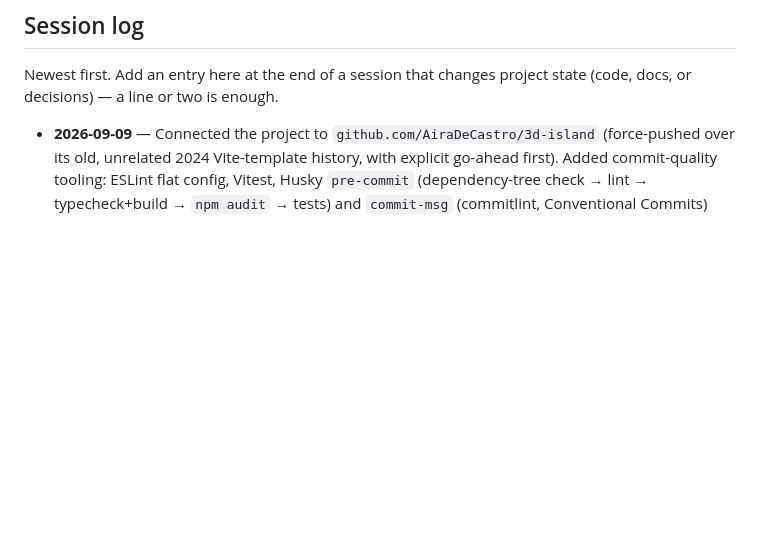
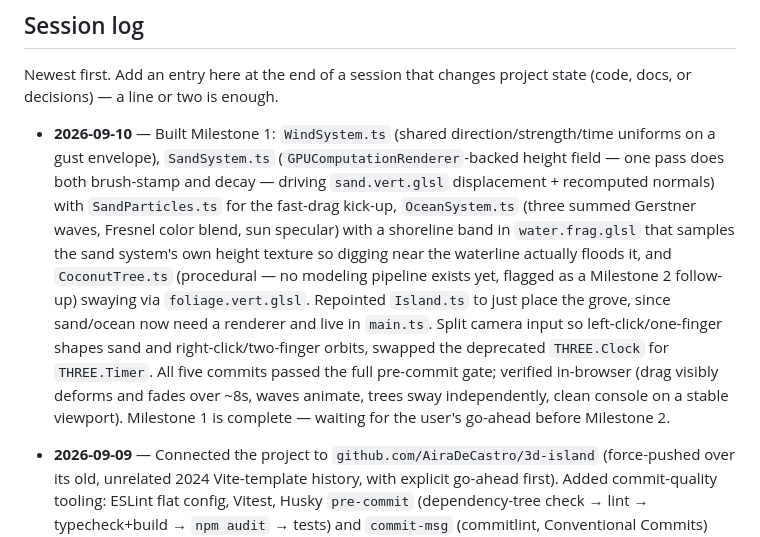
Before and after one commit to AiraDeCastro/3d-island, a Markdown page: CLAUDE.md, the part around the change. Drawn GitHub-style; blank space fills up the shorter version.

Commit message:
docs: mark Milestone 1 complete and log session summary

```diff
--- a/CLAUDE.md
+++ b/CLAUDE.md
@@ -57,6 +57,8 @@ Hard non-goals, don't scaffold for these even speculatively: accounts/auth, scor
 
 Newest first. Add an entry here at the end of a session that changes project state (code, docs, or decisions) — a line or two is enough.
 
+- **2026-09-10** — Built Milestone 1: `WindSystem.ts` (shared direction/strength/time uniforms on a gust envelope), `SandSystem.ts` (`GPUComputationRenderer`-backed height field — one pass does both brush-stamp and decay — driving `sand.vert.glsl` displacement + recomputed normals) with `SandParticles.ts` for the fast-drag kick-up, `OceanSystem.ts` (three summed Gerstner waves, Fresnel color blend, sun specular) with a shoreline band in `water.frag.glsl` that samples the sand system's own height texture so digging near the waterline actually floods it, and `CoconutTree.ts` (procedural — no modeling pipeline exists yet, flagged as a Milestone 2 follow-up) swaying via `foliage.vert.glsl`. Repointed `Island.ts` to just place the grove, since sand/ocean now need a renderer and live in `main.ts`. Split camera input so left-click/one-finger shapes sand and right-click/two-finger orbits, swapped the deprecated `THREE.Clock` for `THREE.Timer`. All five commits passed the full pre-commit gate; verified in-browser (drag visibly deforms and fades over ~8s, waves animate, trees sway independently, clean console on a stable viewport). Milestone 1 is complete — waiting for the user's go-ahead before Milestone 2.
+
 - **2026-09-09** — Connected the project to `github.com/AiraDeCastro/3d-island` (force-pushed over its old, unrelated 2024 Vite-template history, with explicit go-ahead first). Added commit-quality tooling: ESLint flat config, Vitest, Husky `pre-commit` (dependency-tree check → lint → typecheck+build → `npm audit` → tests) and `commit-msg` (commitlint, Conventional Commits) hooks — every commit below passed all of it. Finished the rest of Milestone 0: `Island.ts` (placeholder sand + ocean discs), `Sky.ts` (gradient dome + positioned sun light, custom GLSL), `Camera.ts` (damped, clamped `OrbitControls`), and a proper `requestAnimationFrame` loop in `main.ts` through an `EffectComposer` with ACES tone mapping; replaced and removed the earlier placeholder-box `createScene.ts`. Verified in-browser (renders correctly, orbit drag works, no console errors) before each commit. The user connected the repo to Vercel themselves (account creation isn't something this session can do); the live preview at [3d-island-lemon.vercel.app](https://3d-island-lemon.vercel.app) was verified to match the local build with no console errors. **Milestone 0 is complete.** Waiting for the user's go-ahead before starting Milestone 1.
 
 - **2026-09-09** — Wrote the PRD (`isla-prd.html`) and the three planning docs (`CLAUDE.md`, `PLANNING.md`, `TASKS.md`). Scaffolded the Vite + TypeScript project (`npm create vite`, vanilla-ts template) in place of the template demo content, installed `three` + `@types/three`, and wired a minimal `main.ts` that renders a lit box to a full-bleed canvas — verified in-browser with no console errors. This closes the first Milestone 0 task; the project has no other code yet, so `src/` still has the default `main.ts`/`style.css` only, not the `scene/`/`systems/`/`shaders/` layout proposed in `PLANNING.md` (that's the next task).
```
Also changed, not shown: TASKS.md (+10 -9 lines).
